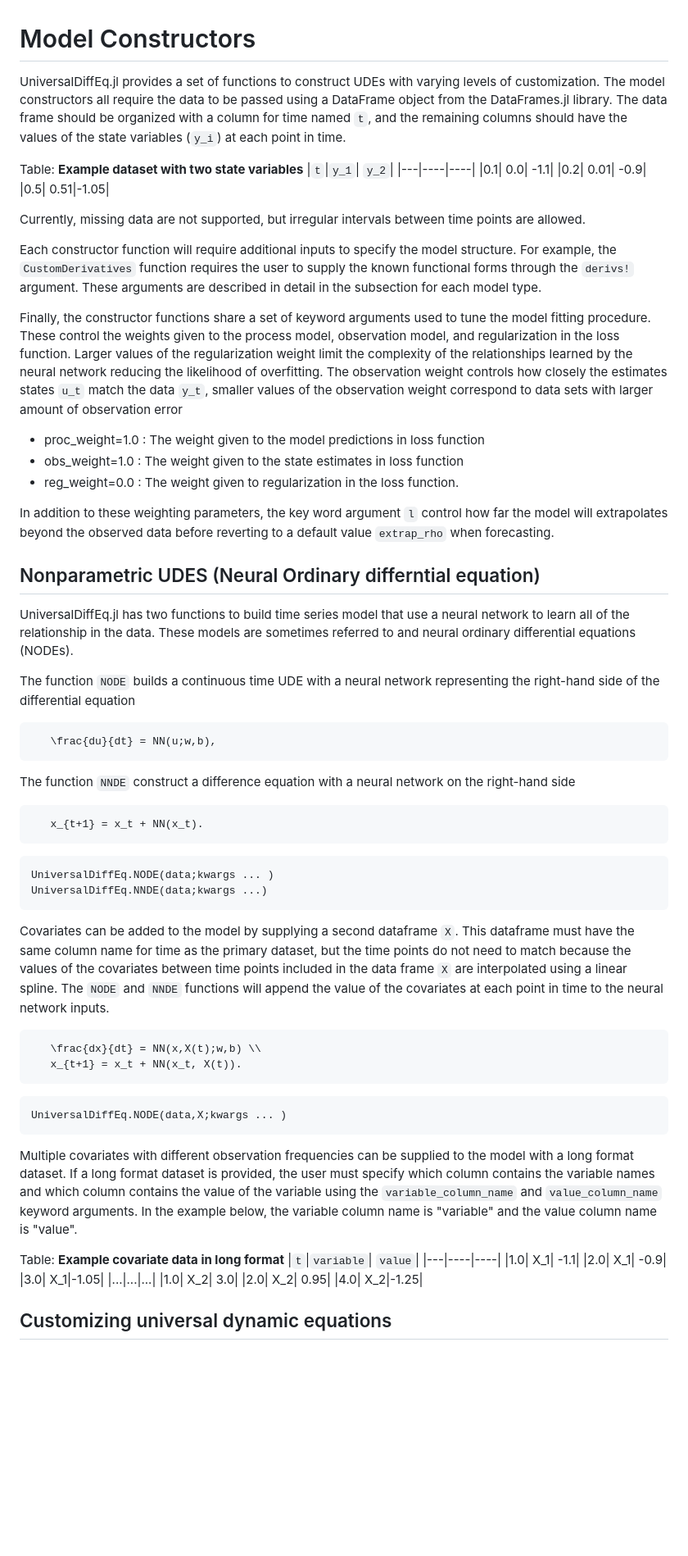
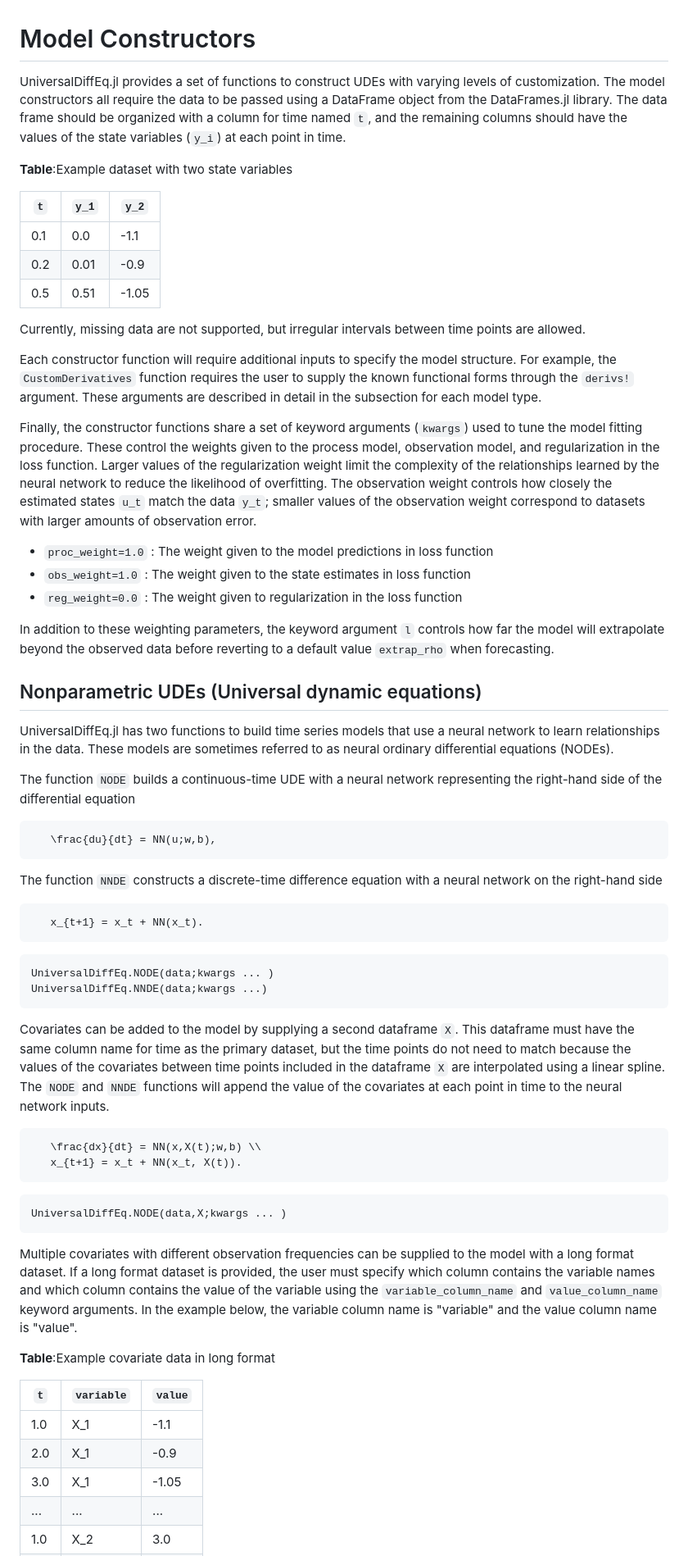
Before and after one commit to Jack-H-Buckner/UniversalDiffEq.jl, a Markdown page: docs/src/Models.md, the part around the change. Shown: that part at 82% size. GitHub-like rendering; blank space fills up the shorter version.

Commit message:
Fix formatting & typos

````diff
--- a/docs/src/Models.md
+++ b/docs/src/Models.md
@@ -1,9 +1,10 @@
 # Model Constructors
 
-UniversalDiffEq.jl provides a set of functions to construct UDEs with varying levels of customization. The model constructors all require the data to be passed using a DataFrame object from the DataFrames.jl library. The data frame should be organized with a column for time named `t`, and the remaining columns should have the values of the state variables (`y_i`) at each point in time.
+UniversalDiffEq.jl provides a set of functions to construct UDEs with varying levels of customization. The model constructors all require the data to be passed using a DataFrame object from the DataFrames.jl library. The data frame should be organized with a column for time named `t`, and the remaining columns should have the values of the state variables (``y_i``) at each point in time.
 
-Table: **Example dataset with two state variables**
-|`t`|``y_1``| ``y_2``|
+**Table**:Example dataset with two state variables
+
+|``t``|``y_1``| ``y_2``|
 |---|----|----|
 |0.1| 0.0| -1.1|
 |0.2| 0.01| -0.9|
@@ -14,26 +15,26 @@ Currently, missing data are not supported, but irregular intervals between time
 
 Each constructor function will require additional inputs to specify the model structure. For example, the `CustomDerivatives` function requires the user to supply the known functional forms through the `derivs!` argument. These arguments are described in detail in the subsection for each model type.
 
-Finally, the constructor functions share a set of keyword arguments used to tune the model fitting procedure. These control the weights given to the process model, observation model, and regularization in the loss function. Larger values of the regularization weight limit the complexity of the relationships learned by the neural network reducing the likelihood of overfitting. The observation weight controls how closely the estimates states ``u_t`` match the data ``y_t``, smaller values of the observation weight correspond to data sets with larger amount of observation error
+Finally, the constructor functions share a set of keyword arguments (`kwargs`) used to tune the model fitting procedure. These control the weights given to the process model, observation model, and regularization in the loss function. Larger values of the regularization weight limit the complexity of the relationships learned by the neural network to reduce the likelihood of overfitting. The observation weight controls how closely the estimated states ``u_t`` match the data ``y_t``; smaller values of the observation weight correspond to datasets with larger amounts of observation error.
 
-- proc_weight=1.0 : The weight given to the model predictions in loss function
-- obs_weight=1.0 : The weight given to the state estimates in loss function
-- reg_weight=0.0 : The weight given to regularization in the loss function.
+- `proc_weight=1.0` : The weight given to the model predictions in loss function
+- `obs_weight=1.0` : The weight given to the state estimates in loss function
+- `reg_weight=0.0` : The weight given to regularization in the loss function
 
-In addition to these weighting parameters, the key word argument `l` control how far the model will extrapolates beyond the observed data before reverting to a default value `extrap_rho` when forecasting.
+In addition to these weighting parameters, the keyword argument `l` controls how far the model will extrapolate beyond the observed data before reverting to a default value `extrap_rho` when forecasting.
 
 
-## Nonparametric UDES (Neural Ordinary differntial equation)
+## Nonparametric UDEs (Universal dynamic equations)
 
-UniversalDiffEq.jl has two functions to build time series model that use a neural network to learn all of the relationship in the data. These models are sometimes referred to and neural ordinary differential equations (NODEs).
+UniversalDiffEq.jl has two functions to build time series models that use a neural network to learn relationships in the data. These models are sometimes referred to as neural ordinary differential equations (NODEs).
 
-The function `NODE` builds a continuous time UDE with a neural network representing the right-hand side of the differential equation
+The function `NODE` builds a continuous-time UDE with a neural network representing the right-hand side of the differential equation
 
 ```math
    \frac{du}{dt} = NN(u;w,b),
 ```
 
-The function `NNDE` construct a difference equation with a neural network on the right-hand side
+The function `NNDE` constructs a discrete-time difference equation with a neural network on the right-hand side
 
 ```math
    x_{t+1} = x_t + NN(x_t).
@@ -44,7 +45,7 @@ UniversalDiffEq.NODE(data;kwargs ... )
 UniversalDiffEq.NNDE(data;kwargs ...)
 ```
 
-Covariates can be added to the model by supplying a second dataframe `X`. This dataframe must have the same column name for time as the primary dataset, but the time points do not need to match because the values of the covariates between time points included in the data frame `X` are interpolated using a linear spline. The `NODE` and `NNDE` functions will append the value of the covariates at each point in time to the neural network inputs.
+Covariates can be added to the model by supplying a second dataframe `X`. This dataframe must have the same column name for time as the primary dataset, but the time points do not need to match because the values of the covariates between time points included in the dataframe `X` are interpolated using a linear spline. The `NODE` and `NNDE` functions will append the value of the covariates at each point in time to the neural network inputs.
 
 ```math
    \frac{dx}{dt} = NN(x,X(t);w,b) \\
@@ -58,7 +59,8 @@ UniversalDiffEq.NODE(data,X;kwargs ... )
 
 Multiple covariates with different observation frequencies can be supplied to the model with a long format dataset. If a long format dataset is provided, the user must specify which column contains the variable names and which column contains the value of the variable using the `variable_column_name` and `value_column_name` keyword arguments. In the example below, the variable column name is "variable" and the value column name is "value".
 
-Table: **Example covariate data in long format**
+**Table**:Example covariate data in long format
+
 |`t`|``variable``| ``value``|
 |---|----|----|
 |1.0| X_1| -1.1|
````
